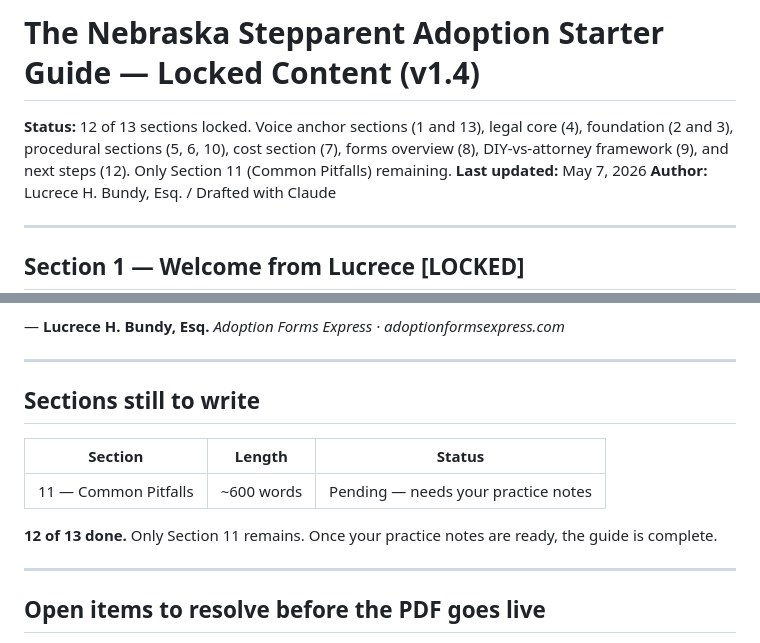
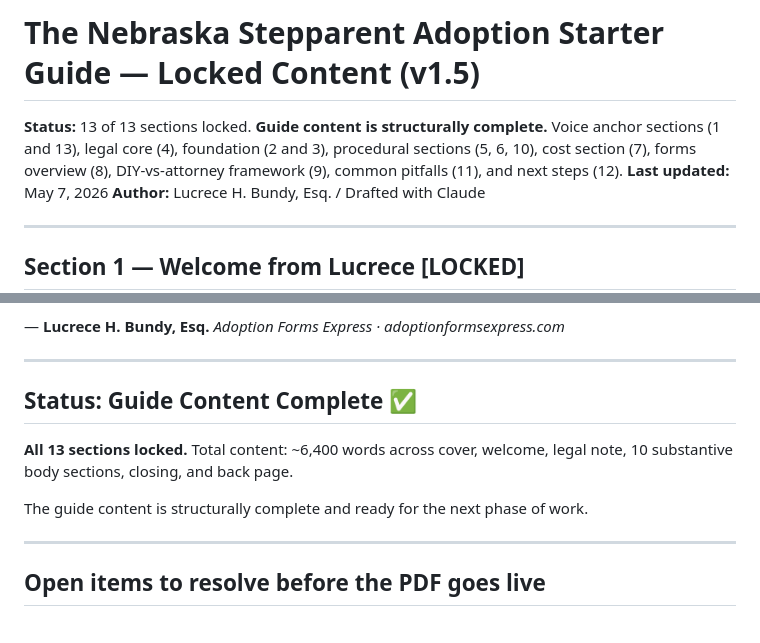
Before and after one commit to lucrecebundy/adoption-forms, a Markdown page: sections-1-through-13-locked.md, 2 parts joined by grey strips. Drawn GitHub-style.

```diff
--- a/sections-1-through-13-locked.md
+++ b/sections-1-through-13-locked.md
@@ -1,6 +1,6 @@
-# The Nebraska Stepparent Adoption Starter Guide — Locked Content (v1.4)
+# The Nebraska Stepparent Adoption Starter Guide — Locked Content (v1.5)
 
-**Status:** 12 of 13 sections locked. Voice anchor sections (1 and 13), legal core (4), foundation (2 and 3), procedural sections (5, 6, 10), cost section (7), forms overview (8), DIY-vs-attorney framework (9), and next steps (12). Only Section 11 (Common Pitfalls) remaining.
+**Status:** 13 of 13 sections locked. **Guide content is structurally complete.** Voice anchor sections (1 and 13), legal core (4), foundation (2 and 3), procedural sections (5, 6, 10), cost section (7), forms overview (8), DIY-vs-attorney framework (9), common pitfalls (11), and next steps (12).
 **Last updated:** May 7, 2026
 **Author:** Lucrece H. Bundy, Esq. / Drafted with Claude
 
@@ -466,13 +500,11 @@ Wishing you well in whatever comes next.
 
 ---
 
-## Sections still to write
+## Status: Guide Content Complete ✅
 
-| Section | Length | Status |
-|---|---|---|
-| 11 — Common Pitfalls | ~600 words | Pending — needs your practice notes |
+**All 13 sections locked.** Total content: ~6,400 words across cover, welcome, legal note, 10 substantive body sections, closing, and back page.
 
-**12 of 13 done.** Only Section 11 remains. Once your practice notes are ready, the guide is complete.
+The guide content is structurally complete and ready for the next phase of work.
 
 ---
 
```
Also changed, not shown: other parts of sections-1-through-13-locked.md (+34 -0 lines).
